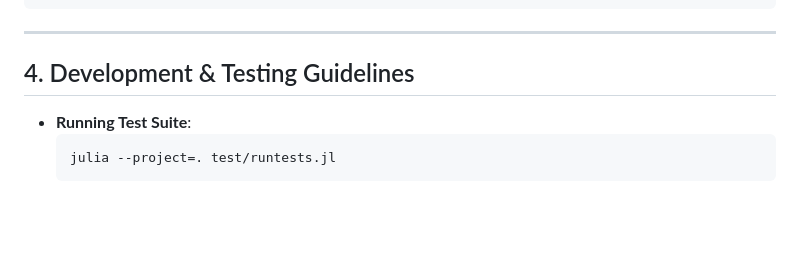
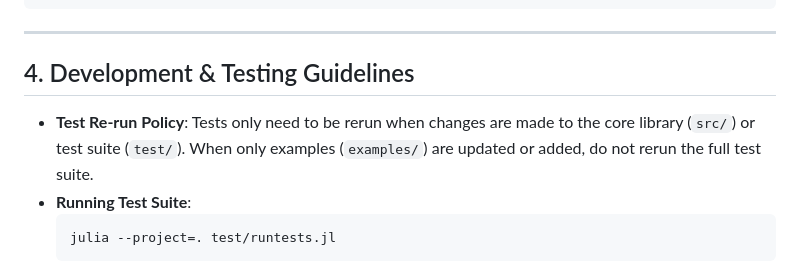
Before and after one commit to sarielhp/BasicCompGeometry.jl, a Markdown page: AGENTS.md, the part around the change. Drawn GitHub-style; blank space fills up the shorter version.

Commit message:
Update AGENTS.md with test re-run policy

````diff
--- a/AGENTS.md
+++ b/AGENTS.md
@@ -100,6 +100,7 @@ pdf_merge("final_output.pdf",
 
 ## 4. Development & Testing Guidelines
 
+- **Test Re-run Policy**: Tests only need to be rerun when changes are made to the core library (`src/`) or test suite (`test/`). When only examples (`examples/`) are updated or added, do not rerun the full test suite.
 - **Running Test Suite**:
   ```bash
   julia --project=. test/runtests.jl
````
